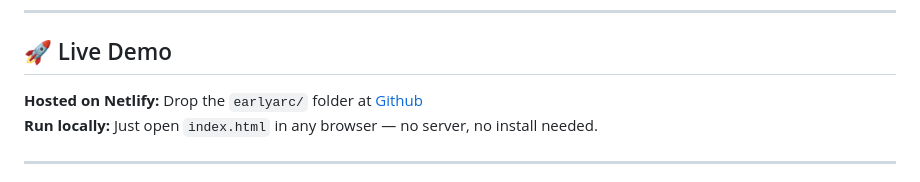
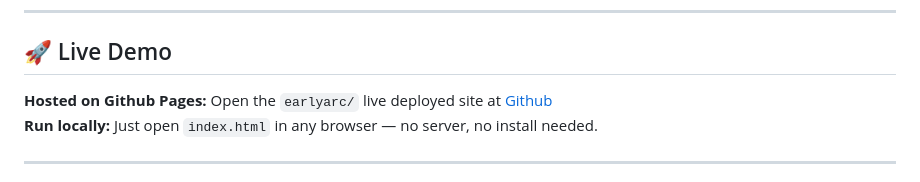
Before and after one commit to Samik123Mit/EarlyArc, a Markdown page: README.md, the part around the change. GitHub-like rendering.

Commit message:
Update hosting information in README.md

```diff
--- a/README.md
+++ b/README.md
@@ -7,7 +7,7 @@
 
 ## 🚀 Live Demo
 
-**Hosted on Netlify:** Drop the `earlyarc/` folder at [Github](https://samik123mit.github.io/EarlyArc/)
+**Hosted on Github Pages:** Open the `earlyarc/` live deployed site at [Github](https://samik123mit.github.io/EarlyArc/)
 **Run locally:** Just open `index.html` in any browser — no server, no install needed.
 
 ---
```
